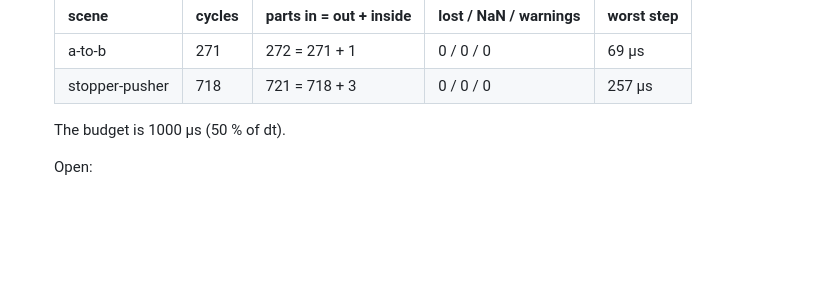
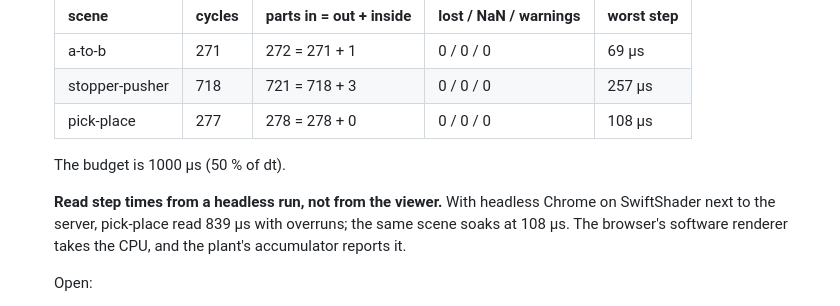
Before and after one commit to Dennych123/manufacturing_io, a Markdown page: docs/PLAN.md, the part around the change. Rendered like a GitHub page; blank space fills up the shorter version.

```diff
--- a/docs/PLAN.md
+++ b/docs/PLAN.md
@@ -582,8 +582,13 @@ Each phase ends runnable, with a written exit criterion.
   |---|---|---|---|---|
   | a-to-b | 271 | 272 = 271 + 1 | 0 / 0 / 0 | 69 µs |
   | stopper-pusher | 718 | 721 = 718 + 3 | 0 / 0 / 0 | 257 µs |
+  | pick-place | 277 | 278 = 278 + 0 | 0 / 0 / 0 | 108 µs |
 
   The budget is 1000 µs (50 % of dt).
+
+  **Read step times from a headless run, not from the viewer.** With headless Chrome on
+  SwiftShader next to the server, pick-place read 839 µs with overruns; the same scene soaks at
+  108 µs. The browser's software renderer takes the CPU, and the plant's accumulator reports it.
 
   Open:
   - the 2-finger gripper;
```
Also changed, not shown: README.md (+2 -1 lines).
